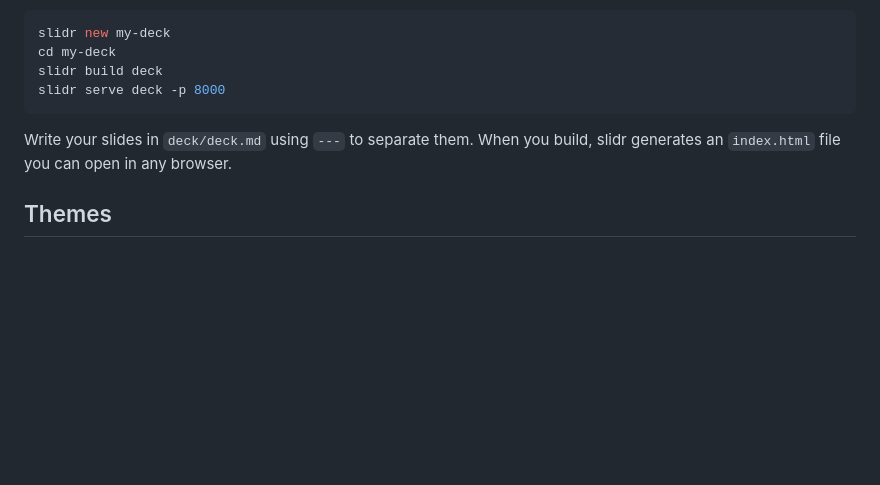
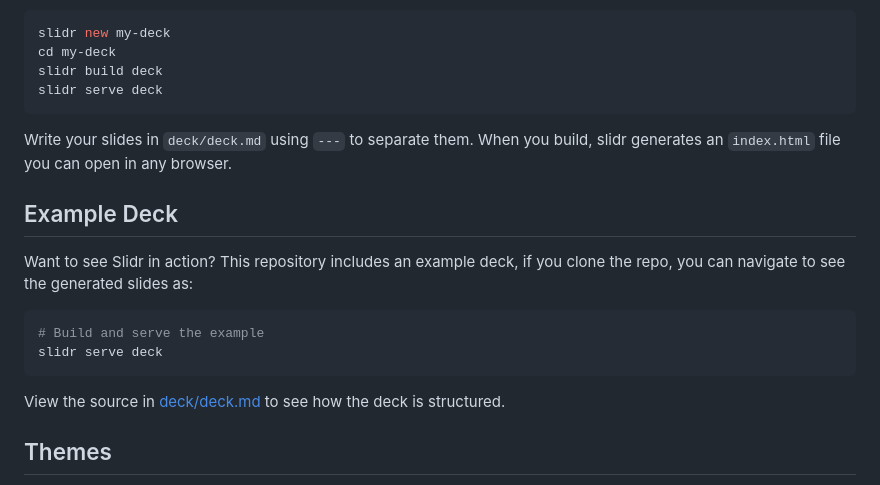
Before and after one commit to plaguss/slidr, a Markdown page: README.md, the part around one of its changes. Drawn GitHub-style; blank space fills up the shorter version.

Commit message:
Add note to the sample deck

````diff
--- a/README.md
+++ b/README.md
@@ -28,10 +28,21 @@ Create a project, build HTML, and run a local preview server.
 slidr new my-deck
 cd my-deck
 slidr build deck
-slidr serve deck -p 8000
+slidr serve deck
 ```
 
 Write your slides in `deck/deck.md` using `---` to separate them. When you build, slidr generates an `index.html` file you can open in any browser.
+
+## Example Deck
+
+Want to see Slidr in action? This repository includes an example deck, if you clone the repo, you can navigate to see the generated slides as:
+
+```bash
+# Build and serve the example
+slidr serve deck
+```
+
+View the source in [deck/deck.md](./deck/deck.md) to see how the deck is structured.
 
 ## Themes
 
````
Also changed, not shown: other parts of README.md (+2 -2 lines).
